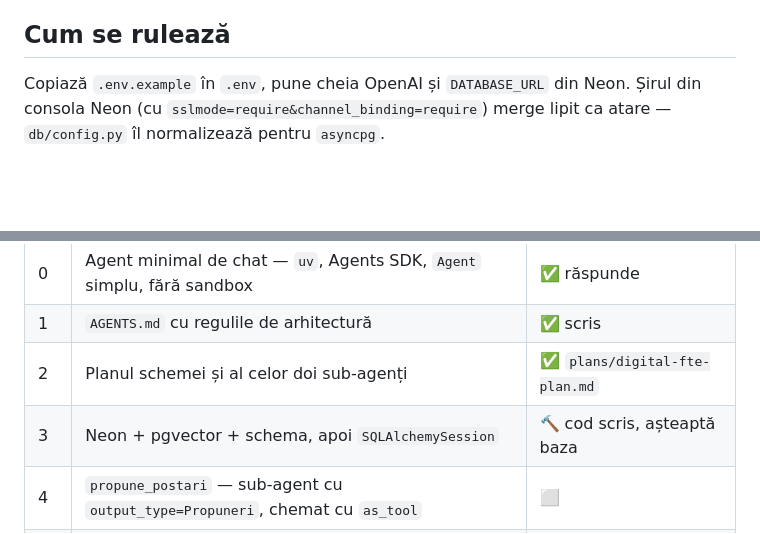
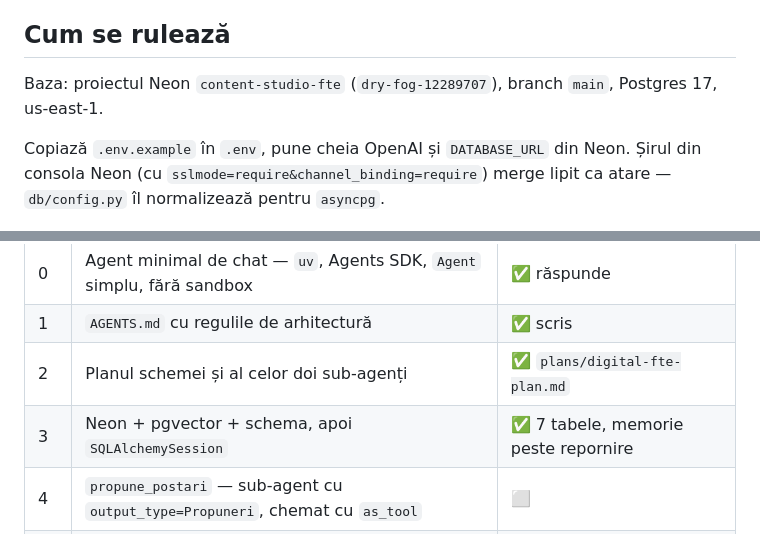
Before and after one commit to sorinLupaIonut/content-studio-fte, a Markdown page: README.md, 2 parts joined by grey strips. Rendered like a GitHub page; blank space fills up the shorter version.

Commit message:
Decizia 3 bifata: schema aplicata pe Neon, seed rulat, memorie verificata
Proiect Neon content-studio-fte (dry-fog-12289707), branch main, PG17.

Cele 7 tabele exista. client: 1 rand, 30.748 caractere de profil.
postari: 26 randuri — Conexiune 12, Educatie 8, Magnetism 6.
audit_log: 1 rand corpus_seeded, deci vocabularul inchis accepta domeniul.

Criteriul din §7 verificat pe doua procese SEPARATE: primul a retinut un
numar, al doilea l-a reluat din agent_messages si l-a spus inapoi.
Diacriticele au ajuns intregi in tabel — ensure_ascii=False isi face treaba.

Normalizatorul din db/config.py a mers din prima pe forma reala data de Neon
(-pooler, channel_binding=require, sslmode=require).

Co-Authored-By: Claude Opus 5 <noreply@anthropic.com>

```diff
--- a/README.md
+++ b/README.md
@@ -10,6 +10,8 @@ Succesorul lui `content-studio-vio-2`, care rămâne funcțional pentru ea pân
 - **Modelul de construcție** → [Building a Digital FTE](https://agentfactory.panaversity.org/docs/digital-fte-crash-course), Partea 4
 
 ## Cum se rulează
+
+Baza: proiectul Neon `content-studio-fte` (`dry-fog-12289707`), branch `main`, Postgres 17, us-east-1.
 
 Copiază `.env.example` în `.env`, pune cheia OpenAI și `DATABASE_URL` din Neon.
 Șirul din consola Neon (cu `sslmode=require&channel_binding=require`) merge lipit ca atare —
@@ -36,7 +38,7 @@ uv run worker.py
 | 0 | Agent minimal de chat — `uv`, Agents SDK, `Agent` simplu, fără sandbox | ✅ răspunde |
 | 1 | `AGENTS.md` cu regulile de arhitectură | ✅ scris |
 | 2 | Planul schemei și al celor doi sub-agenți | ✅ `plans/digital-fte-plan.md` |
-| 3 | Neon + pgvector + schema, apoi `SQLAlchemySession` | 🔨 cod scris, așteaptă baza |
+| 3 | Neon + pgvector + schema, apoi `SQLAlchemySession` | ✅ 7 tabele, memorie peste repornire |
 | 4 | `propune_postari` — sub-agent cu `output_type=Propuneri`, chemat cu `as_tool` | ⬜ |
 | 5 | Import + embedding: cele 17 cărți; `metoda/` spartă pe subiecte | ⬜ |
 | 6 | MCP server `content-data`, cinci unelte | ⬜ |
```
